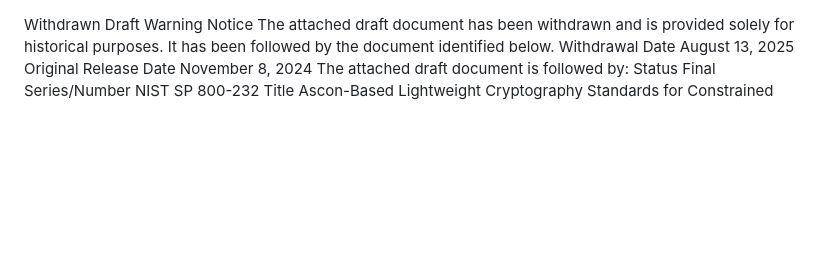
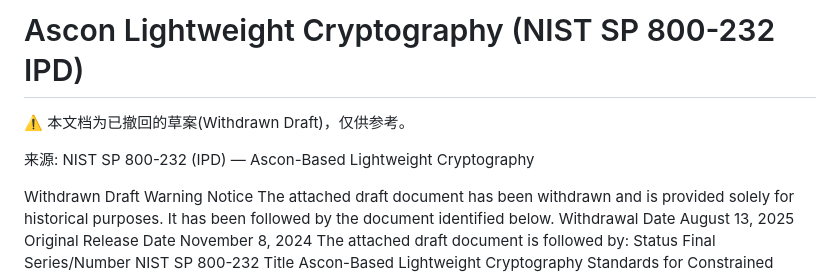
Before and after one commit to P02-1010751281/CipherCat, a Markdown page: docs/sp800-232-ascon/01-Ascon-Spec.md, the part around the change. Rendered like a GitHub page; blank space fills up the shorter version.

Commit message:
fix: Ascon标题 + HMAC尾页清理

```diff
--- a/docs/sp800-232-ascon/01-Ascon-Spec.md
+++ b/docs/sp800-232-ascon/01-Ascon-Spec.md
@@ -1,3 +1,9 @@
+# Ascon Lightweight Cryptography (NIST SP 800-232 IPD)
+
+⚠️ 本文档为已撤回的草案(Withdrawn Draft)，仅供参考。
+
+来源: NIST SP 800-232 (IPD) — Ascon-Based Lightweight Cryptography
+
 Withdrawn Draft
 Warning Notice
 The attached draft document has been withdrawn and is provided solely for historical purposes.
```
Also changed, not shown: docs/fips198-1-hmac/01-HMAC-Spec.md (+0 -17 lines).
